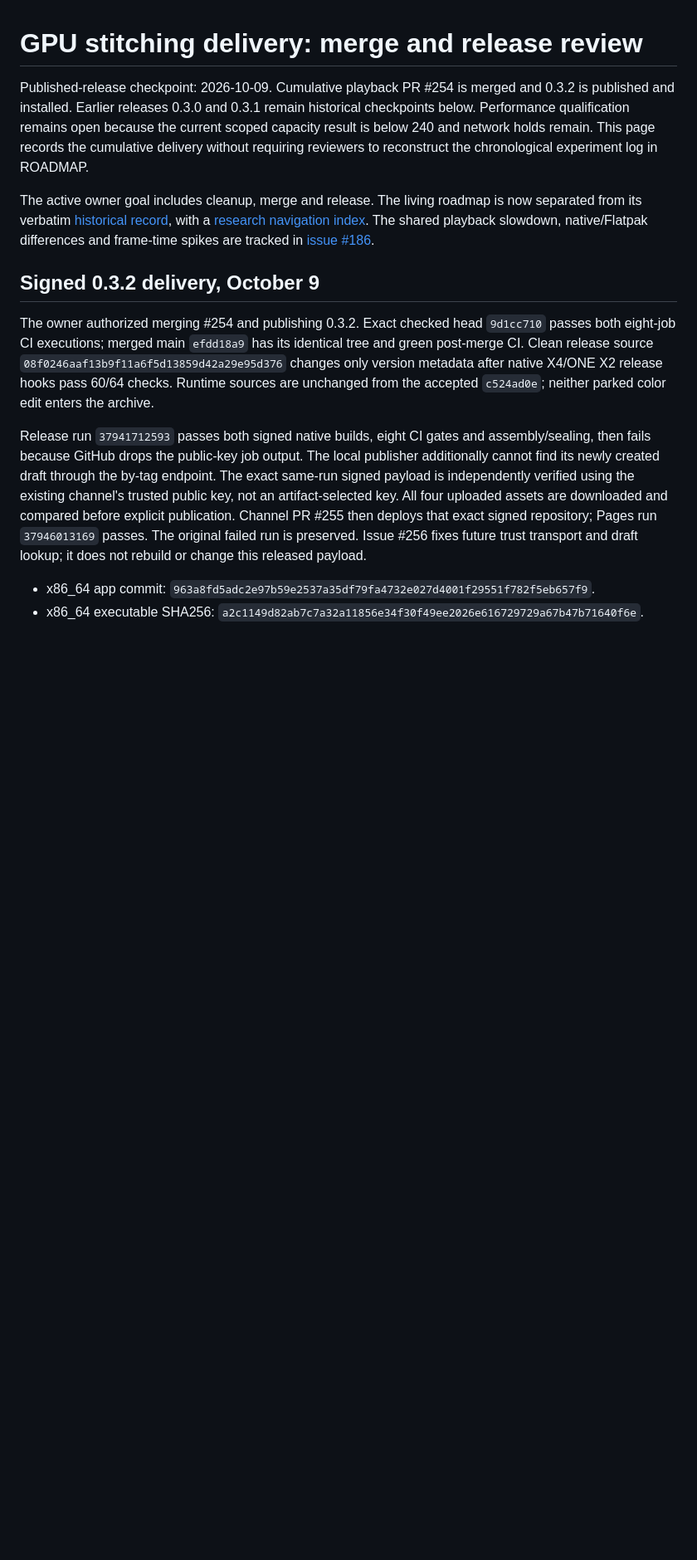
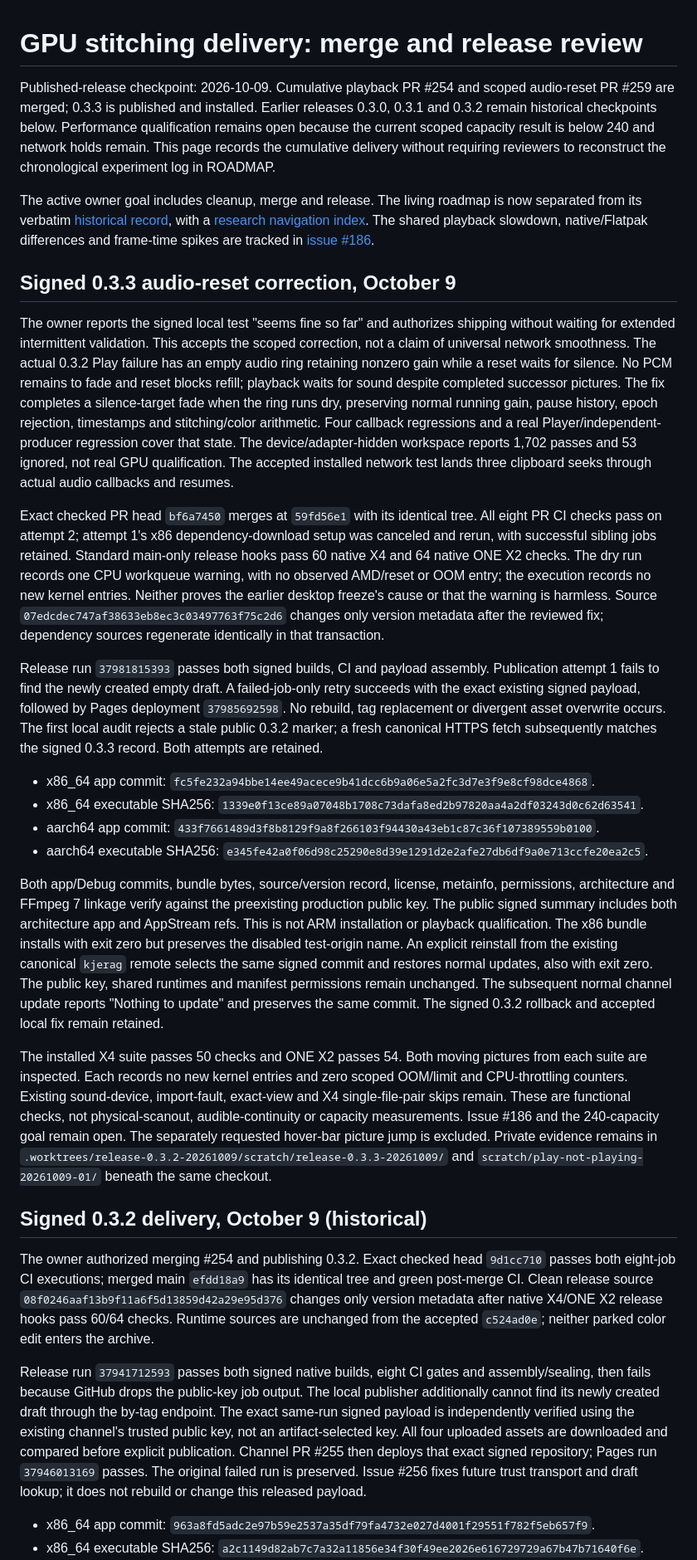
Before and after one commit to aeharding/kjerag, a Markdown page: docs/MERGE_READINESS.md, the part around the change. Shown at 83% size. Rendered like a GitHub page; blank space fills up the shorter version.

Commit message:
docs: record signed 0.3.3 package qualification

```diff
--- a/docs/MERGE_READINESS.md
+++ b/docs/MERGE_READINESS.md
@@ -1,7 +1,8 @@
 # GPU stitching delivery: merge and release review
 
-Published-release checkpoint: 2026-10-09. Cumulative playback PR #254 is merged
-and 0.3.2 is published and installed. Earlier releases 0.3.0 and 0.3.1 remain
+Published-release checkpoint: 2026-10-09. Cumulative playback PR #254 and scoped
+audio-reset PR #259 are merged; 0.3.3 is published and installed. Earlier releases
+0.3.0, 0.3.1 and 0.3.2 remain
 historical checkpoints below. Performance qualification remains open because
 the current scoped capacity result is below 240 and network holds remain. This page
 records the cumulative delivery without requiring reviewers to reconstruct
@@ -13,7 +14,65 @@ with a [research navigation index](research/README.md). The shared playback
 slowdown, native/Flatpak differences and frame-time spikes are tracked in
 [issue #186](https://github.com/aeharding/kjerag/issues/186).
 
-## Signed 0.3.2 delivery, October 9
+## Signed 0.3.3 audio-reset correction, October 9
+
+The owner reports the signed local test "seems fine so far" and authorizes
+shipping without waiting for extended intermittent validation. This accepts
+the scoped correction, not a claim of universal network smoothness. The actual
+0.3.2 Play failure has an empty audio ring retaining nonzero gain while a reset
+waits for silence. No PCM remains to fade and reset blocks refill; playback
+waits for sound despite completed successor pictures. The fix completes a
+silence-target fade when the ring runs dry, preserving normal running gain,
+pause history, epoch rejection, timestamps and stitching/color arithmetic.
+Four callback regressions and a real Player/independent-producer regression
+cover that state. The device/adapter-hidden workspace reports 1,702 passes
+and 53 ignored, not real GPU qualification. The accepted installed network
+test lands three clipboard seeks through actual audio callbacks and resumes.
+
+Exact checked PR head `bf6a7450` merges at `59fd56e1` with its identical tree.
+All eight PR CI checks pass on attempt 2; attempt 1's x86 dependency-download
+setup was canceled and rerun, with successful sibling jobs retained. Standard
+main-only release hooks pass 60 native X4 and 64 native ONE X2 checks. The dry
+run records one CPU workqueue warning, with no observed AMD/reset or OOM entry;
+the execution records no new kernel entries. Neither proves the earlier desktop
+freeze's cause or that the warning is harmless. Source `07edcdec747af38633eb8ec3c03497763f75c2d6`
+changes only version metadata after the reviewed fix; dependency sources regenerate
+identically in that transaction.
+
+Release run `37981815393` passes both signed builds, CI and payload assembly.
+Publication attempt 1 fails to find the newly created empty draft. A failed-job-only
+retry succeeds with the exact existing signed payload, followed by Pages deployment
+`37985692598`. No rebuild, tag replacement or divergent asset overwrite occurs.
+The first local audit rejects a stale public 0.3.2 marker; a fresh canonical HTTPS
+fetch subsequently matches the signed 0.3.3 record. Both attempts are retained.
+
+- x86_64 app commit: `fc5fe232a94bbe14ee49acece9b41dcc6b9a06e5a2fc3d7e3f9e8cf98dce4868`.
+- x86_64 executable SHA256: `1339e0f13ce89a07048b1708c73dafa8ed2b97820aa4a2df03243d0c62d63541`.
+- aarch64 app commit: `433f7661489d3f8b8129f9a8f266103f94430a43eb1c87c36f107389559b0100`.
+- aarch64 executable SHA256: `e345fe42a0f06d98c25290e8d39e1291d2e2afe27db6df9a0e713ccfe20ea2c5`.
+
+Both app/Debug commits, bundle bytes, source/version record, license, metainfo,
+permissions, architecture and FFmpeg 7 linkage verify against the preexisting
+production public key. The public signed summary includes both architecture
+app and AppStream refs. This is not ARM installation or playback qualification.
+The x86 bundle installs with exit zero but preserves the disabled test-origin
+name. An explicit reinstall from the existing canonical `kjerag` remote selects
+the same signed commit and restores normal updates, also with exit zero.
+The public key, shared runtimes and manifest permissions remain unchanged.
+The subsequent normal channel update reports "Nothing to update" and preserves
+the same commit. The signed 0.3.2 rollback and accepted local fix remain retained.
+
+The installed X4 suite passes 50 checks and ONE X2 passes 54. Both moving pictures
+from each suite are inspected. Each records no new kernel entries and zero scoped
+OOM/limit and CPU-throttling counters. Existing sound-device, import-fault,
+exact-view and X4 single-file-pair skips remain. These are functional checks, not
+physical-scanout, audible-continuity or capacity measurements. Issue #186 and the
+240-capacity goal remain open. The separately requested hover-bar picture jump
+is excluded. Private evidence remains in
+`.worktrees/release-0.3.2-20261009/scratch/release-0.3.3-20261009/` and
+`scratch/play-not-playing-20261009-01/` beneath the same checkout.
+
+## Signed 0.3.2 delivery, October 9 (historical)
 
 The owner authorized merging #254 and publishing 0.3.2. Exact checked head
 `9d1cc710` passes both eight-job CI executions; merged main `efdd18a9` has its
```
Also changed, not shown: docs/ROADMAP.md (+21 -4 lines).
